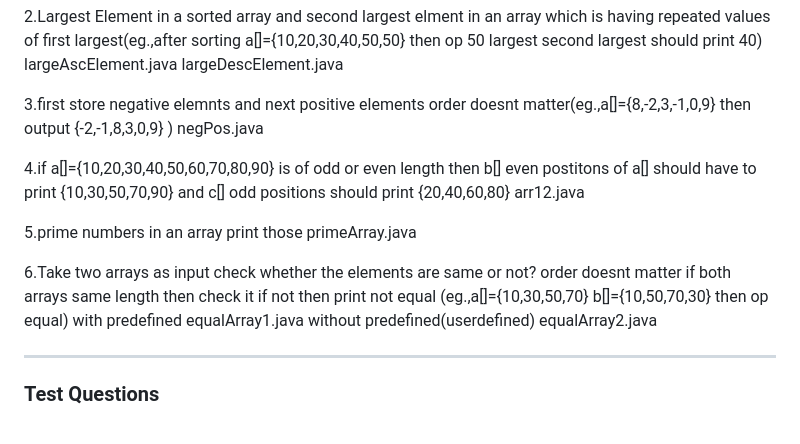
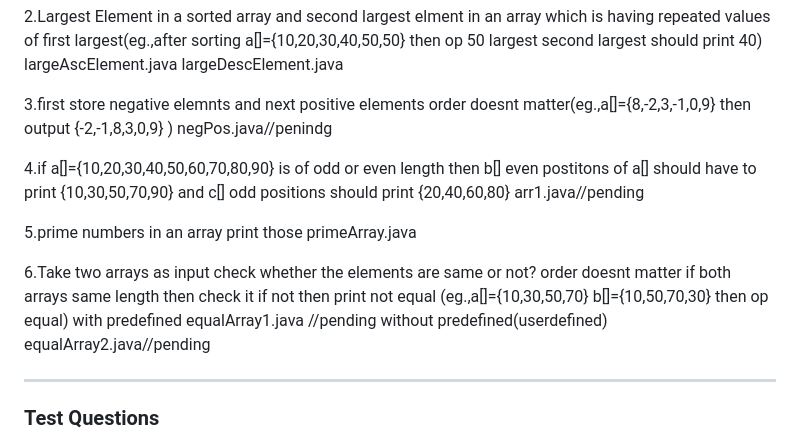
Before and after one commit to kiranraoboinapally/java-web-dev-practice, a Markdown page: ques.md, the part around the change. Rendered like a GitHub page.

Commit message:
21/01/2025

```diff
--- a/ques.md
+++ b/ques.md
@@ -659,11 +659,11 @@ largeAscElement.java
 largeDescElement.java
 
 3.first store negative elemnts and next positive elements order doesnt matter(eg.,a[]={8,-2,3,-1,0,9} then output {-2,-1,8,3,0,9} )
-negPos.java
+negPos.java//penindg
 
 4.if a[]={10,20,30,40,50,60,70,80,90} is of odd or even length then b[] even postitons of a[] should have to print {10,30,50,70,90}
 and c[] odd positions should print {20,40,60,80}
-arr12.java
+arr1.java//pending
 
 5.prime numbers in an array print those
 primeArray.java
@@ -671,9 +671,9 @@ primeArray.java
 6.Take two arrays as input check whether the elements are same or not? order doesnt matter
 if both arrays same length then check it if not then print not equal (eg.,a[]={10,30,50,70} b[]={10,50,70,30} then op equal)
 with predefined
-equalArray1.java
+equalArray1.java //pending
 without predefined(userdefined)
-equalArray2.java
+equalArray2.java//pending
 
 ---
 
```
